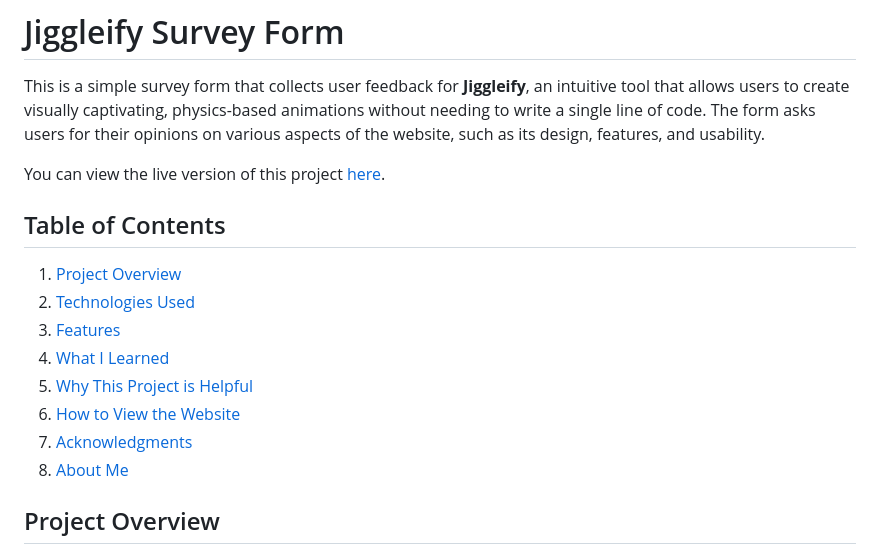
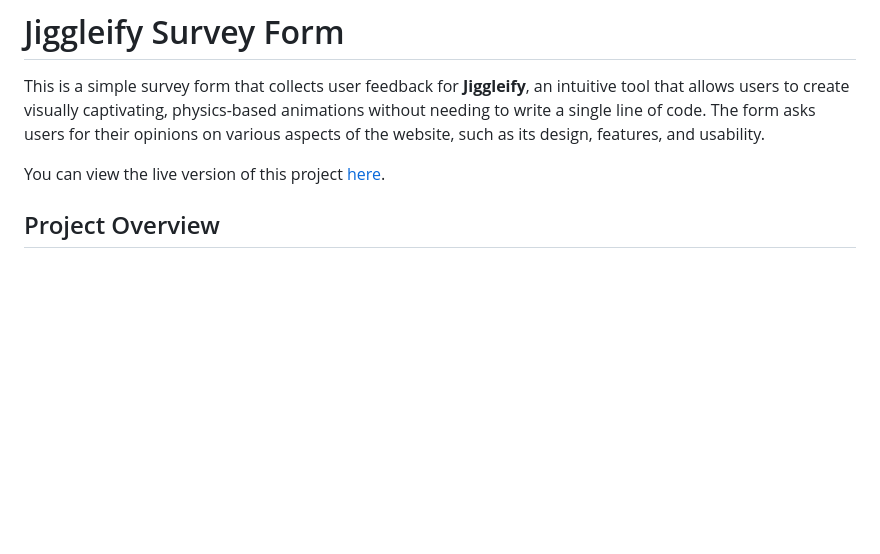
Before and after one commit to Lexxnl/SurveyForm, a Markdown page: README.md, the part around the change. Rendered like a GitHub page; blank space fills up the shorter version.

```diff
--- a/README.md
+++ b/README.md
@@ -3,17 +3,6 @@
 This is a simple survey form that collects user feedback for **Jiggleify**, an intuitive tool that allows users to create visually captivating, physics-based animations without needing to write a single line of code. The form asks users for their opinions on various aspects of the website, such as its design, features, and usability.
 
 You can view the live version of this project [here](https://lexxnl.github.io/SurveyForm/).
-
-## Table of Contents
-
-1. [Project Overview](#project-overview)
-2. [Technologies Used](#technologies-used)
-3. [Features](#features)
-4. [What I Learned](#what-i-learned)
-5. [Why This Project is Helpful](#why-this-project-is-helpful)
-6. [How to View the Website](#how-to-view-the-website)
-7. [Acknowledgments](#acknowledgments)
-8. [About Me](#about-me)
 
 
 ## Project Overview
```
